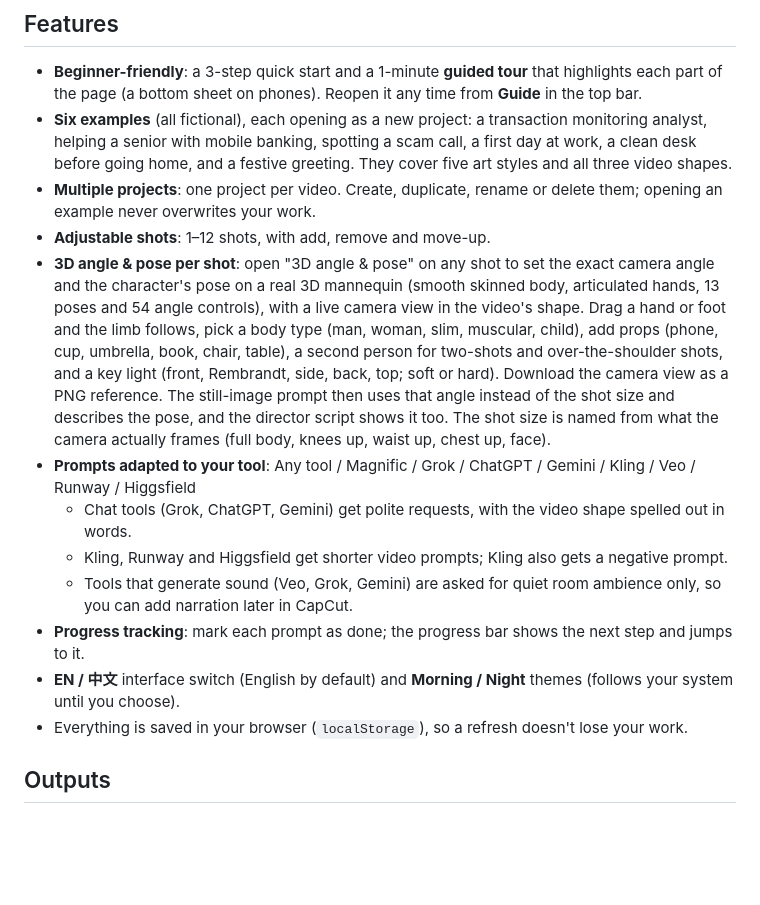
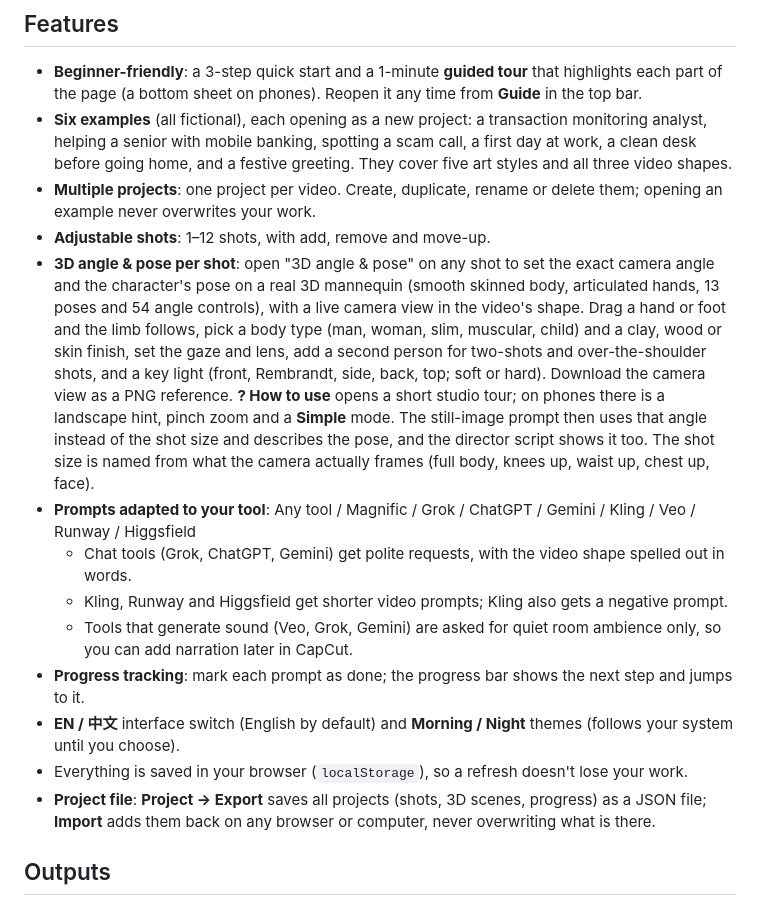
Before and after one commit to chengwq95/ai-video-prompt-builder, a Markdown page: README.md, the part around one of its changes. Drawn GitHub-style; blank space fills up the shorter version.

```diff
--- a/README.md
+++ b/README.md
@@ -20,7 +30,7 @@ Story → Character sheet → Style + master image → Director script → Still
 - **Six examples** (all fictional), each opening as a new project: a transaction monitoring analyst, helping a senior with mobile banking, spotting a scam call, a first day at work, a clean desk before going home, and a festive greeting. They cover five art styles and all three video shapes.
 - **Multiple projects**: one project per video. Create, duplicate, rename or delete them; opening an example never overwrites your work.
 - **Adjustable shots**: 1–12 shots, with add, remove and move-up.
-- **3D angle & pose per shot**: open "3D angle & pose" on any shot to set the exact camera angle and the character's pose on a real 3D mannequin (smooth skinned body, articulated hands, 13 poses and 54 angle controls), with a live camera view in the video's shape. Drag a hand or foot and the limb follows, pick a body type (man, woman, slim, muscular, child), add props (phone, cup, umbrella, book, chair, table), a second person for two-shots and over-the-shoulder shots, and a key light (front, Rembrandt, side, back, top; soft or hard). Download the camera view as a PNG reference. The still-image prompt then uses that angle instead of the shot size and describes the pose, and the director script shows it too. The shot size is named from what the camera actually frames (full body, knees up, waist up, chest up, face).
+- **3D angle & pose per shot**: open "3D angle & pose" on any shot to set the exact camera angle and the character's pose on a real 3D mannequin (smooth skinned body, articulated hands, 13 poses and 54 angle controls), with a live camera view in the video's shape. Drag a hand or foot and the limb follows, pick a body type (man, woman, slim, muscular, child) and a clay, wood or skin finish, set the gaze and lens, add a second person for two-shots and over-the-shoulder shots, and a key light (front, Rembrandt, side, back, top; soft or hard). Download the camera view as a PNG reference. **? How to use** opens a short studio tour; on phones there is a landscape hint, pinch zoom and a **Simple** mode. The still-image prompt then uses that angle instead of the shot size and describes the pose, and the director script shows it too. The shot size is named from what the camera actually frames (full body, knees up, waist up, chest up, face).
 - **Prompts adapted to your tool**: Any tool / Magnific / Grok / ChatGPT / Gemini / Kling / Veo / Runway / Higgsfield
   - Chat tools (Grok, ChatGPT, Gemini) get polite requests, with the video shape spelled out in words.
   - Kling, Runway and Higgsfield get shorter video prompts; Kling also gets a negative prompt.
@@ -28,6 +38,7 @@ Story → Character sheet → Style + master image → Director script → Still
 - **Progress tracking**: mark each prompt as done; the progress bar shows the next step and jumps to it.
 - **EN / 中文** interface switch (English by default) and **Morning / Night** themes (follows your system until you choose).
 - Everything is saved in your browser (`localStorage`), so a refresh doesn't lose your work.
+- **Project file**: **Project → Export** saves all projects (shots, 3D scenes, progress) as a JSON file; **Import** adds them back on any browser or computer, never overwriting what is there.
 
 ## Outputs
 
```
Also changed, not shown: other parts of README.md (+10 -0 lines), docs/studio-dialog.png (added), docs/video-prompts.png (added), docs/video-shots.png (added).
